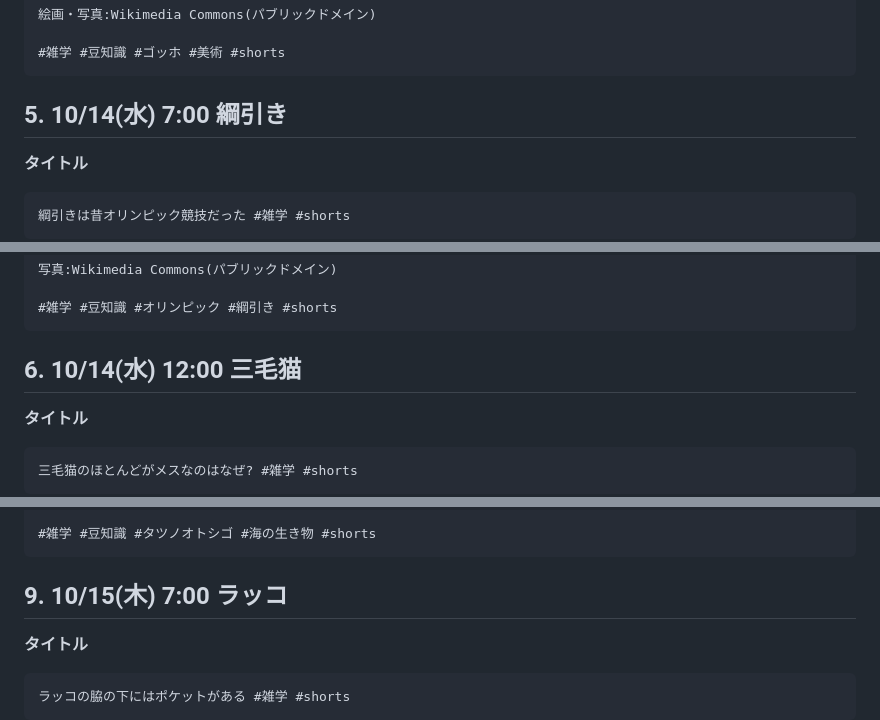
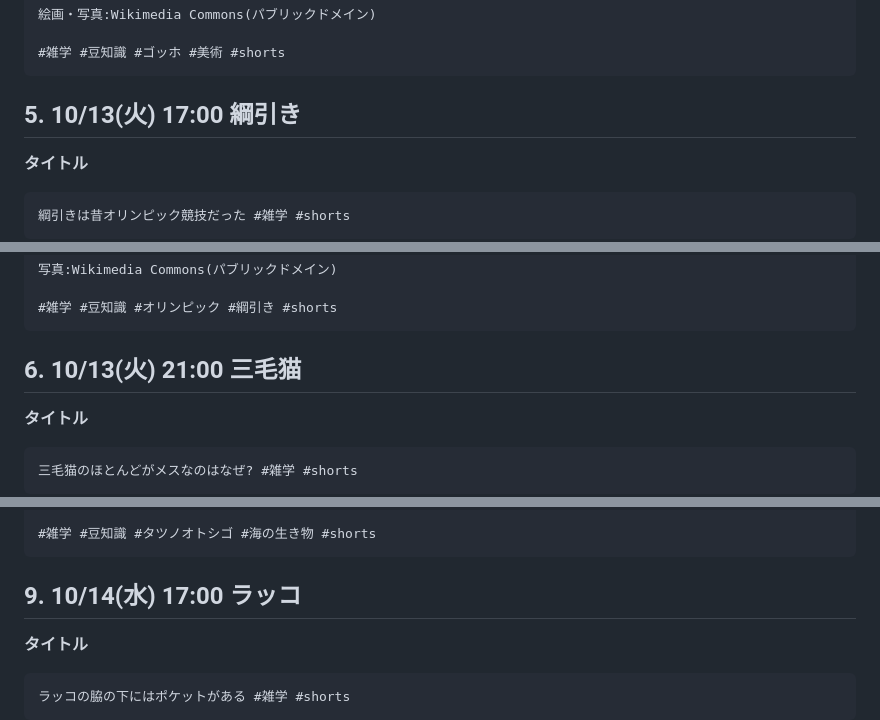
Before and after one commit to popolo824-boop/career-consultant-quiz, a Markdown page: outputs/YouTube投稿キット_meownew_studio.md, 3 parts joined by grey strips. Drawn GitHub-style.

````diff
--- a/outputs/YouTube投稿キット_meownew_studio.md
+++ b/outputs/YouTube投稿キット_meownew_studio.md
@@ -103,7 +103,7 @@ https://creativecommons.org/licenses/by/2.0/
 #雑学 #豆知識 #ゴッホ #美術 #shorts
 ```
 
-## 5. 10/14(水) 7:00 綱引き
+## 5. 10/13(火) 17:00 綱引き
 
 **タイトル**
 ```
@@ -121,7 +121,7 @@ https://creativecommons.org/licenses/by/2.0/
 #雑学 #豆知識 #オリンピック #綱引き #shorts
 ```
 
-## 6. 10/14(水) 12:00 三毛猫
+## 6. 10/13(火) 21:00 三毛猫
 
 **タイトル**
 ```
@@ -172,7 +172,7 @@ https://creativecommons.org/licenses/by/2.0/
 #雑学 #豆知識 #タツノオトシゴ #海の生き物 #shorts
 ```
 
-## 9. 10/15(木) 7:00 ラッコ
+## 9. 10/14(水) 17:00 ラッコ
 
 **タイトル**
 ```
````
Also changed, not shown: other parts of outputs/YouTube投稿キット_meownew_studio.md (+18 -18 lines).
